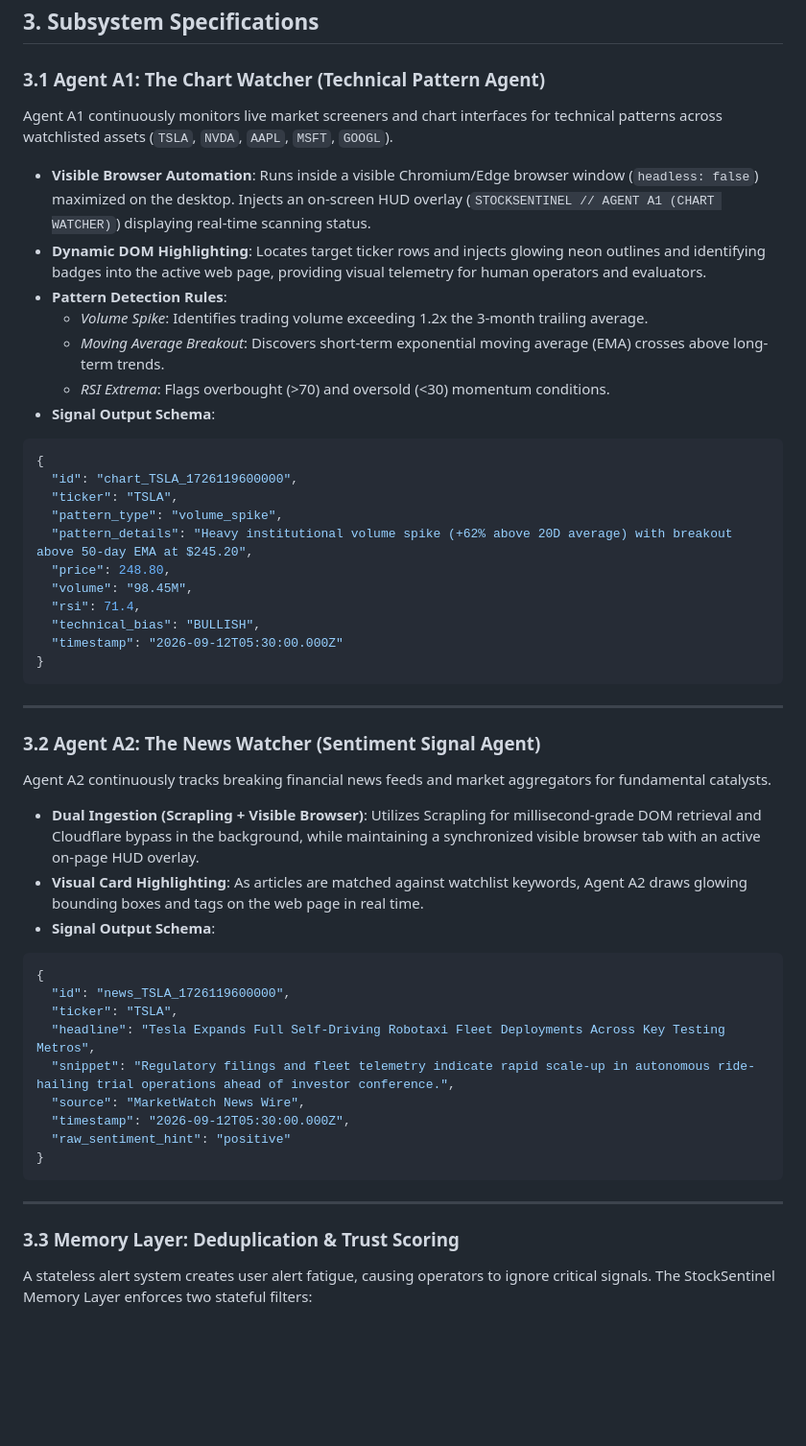
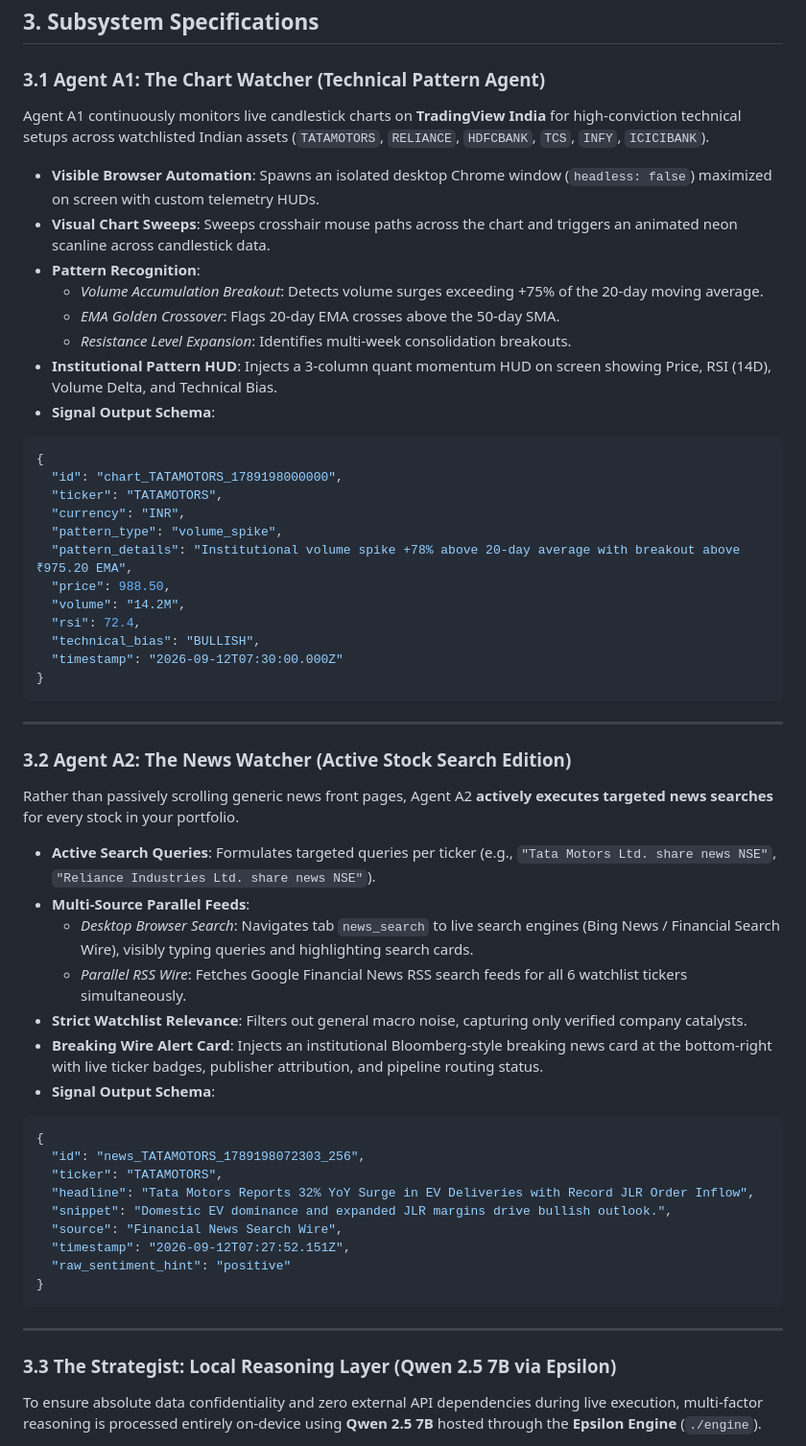
Before and after one commit to LovekeshAnand/stocksentinel, a Markdown page: README.md, the part around one of its changes. Shown at 96% size. Drawn GitHub-style; blank space fills up the shorter version.

````diff
--- a/README.md
+++ b/README.md
@@ -85,51 +87,57 @@ flowchart TD
 ## 3. Subsystem Specifications
 
 ### 3.1 Agent A1: The Chart Watcher (Technical Pattern Agent)
-Agent A1 continuously monitors live market screeners and chart interfaces for technical patterns across watchlisted assets (`TSLA`, `NVDA`, `AAPL`, `MSFT`, `GOOGL`).
+Agent A1 continuously monitors live candlestick charts on **TradingView India** for high-conviction technical setups across watchlisted Indian assets (`TATAMOTORS`, `RELIANCE`, `HDFCBANK`, `TCS`, `INFY`, `ICICIBANK`).
 
-- **Visible Browser Automation**: Runs inside a visible Chromium/Edge browser window (`headless: false`) maximized on the desktop. Injects an on-screen HUD overlay (`STOCKSENTINEL // AGENT A1 (CHART WATCHER)`) displaying real-time scanning status.
-- **Dynamic DOM Highlighting**: Locates target ticker rows and injects glowing neon outlines and identifying badges into the active web page, providing visual telemetry for human operators and evaluators.
-- **Pattern Detection Rules**:
-  - *Volume Spike*: Identifies trading volume exceeding 1.2x the 3-month trailing average.
-  - *Moving Average Breakout*: Discovers short-term exponential moving average (EMA) crosses above long-term trends.
-  - *RSI Extrema*: Flags overbought (>70) and oversold (<30) momentum conditions.
+- **Visible Browser Automation**: Spawns an isolated desktop Chrome window (`headless: false`) maximized on screen with custom telemetry HUDs.
+- **Visual Chart Sweeps**: Sweeps crosshair mouse paths across the chart and triggers an animated neon scanline across candlestick data.
+- **Pattern Recognition**:
+  - *Volume Accumulation Breakout*: Detects volume surges exceeding +75% of the 20-day moving average.
+  - *EMA Golden Crossover*: Flags 20-day EMA crosses above the 50-day SMA.
+  - *Resistance Level Expansion*: Identifies multi-week consolidation breakouts.
+- **Institutional Pattern HUD**: Injects a 3-column quant momentum HUD on screen showing Price, RSI (14D), Volume Delta, and Technical Bias.
 - **Signal Output Schema**:
 ```json
 {
-  "id": "chart_TSLA_1726119600000",
-  "ticker": "TSLA",
+  "id": "chart_TATAMOTORS_1789198000000",
+  "ticker": "TATAMOTORS",
+  "currency": "INR",
   "pattern_type": "volume_spike",
-  "pattern_details": "Heavy institutional volume spike (+62% above 20D average) with breakout above 50-day EMA at $245.20",
-  "price": 248.80,
-  "volume": "98.45M",
-  "rsi": 71.4,
+  "pattern_details": "Institutional volume spike +78% above 20-day average with breakout above ₹975.20 EMA",
+  "price": 988.50,
+  "volume": "14.2M",
+  "rsi": 72.4,
   "technical_bias": "BULLISH",
-  "timestamp": "2026-09-12T05:30:00.000Z"
+  "timestamp": "2026-09-12T07:30:00.000Z"
 }
 ```
 
 ---
 
-### 3.2 Agent A2: The News Watcher (Sentiment Signal Agent)
-Agent A2 continuously tracks breaking financial news feeds and market aggregators for fundamental catalysts.
+### 3.2 Agent A2: The News Watcher (Active Stock Search Edition)
+Rather than passively scrolling generic news front pages, Agent A2 **actively executes targeted news searches** for every stock in your portfolio.
 
-- **Dual Ingestion (Scrapling + Visible Browser)**: Utilizes Scrapling for millisecond-grade DOM retrieval and Cloudflare bypass in the background, while maintaining a synchronized visible browser tab with an active on-page HUD overlay.
-- **Visual Card Highlighting**: As articles are matched against watchlist keywords, Agent A2 draws glowing bounding boxes and tags on the web page in real time.
+- **Active Search Queries**: Formulates targeted queries per ticker (e.g., `"Tata Motors Ltd. share news NSE"`, `"Reliance Industries Ltd. share news NSE"`).
+- **Multi-Source Parallel Feeds**:
+  - *Desktop Browser Search*: Navigates tab `news_search` to live search engines (Bing News / Financial Search Wire), visibly typing queries and highlighting search cards.
+  - *Parallel RSS Wire*: Fetches Google Financial News RSS search feeds for all 6 watchlist tickers simultaneously.
+- **Strict Watchlist Relevance**: Filters out general macro noise, capturing only verified company catalysts.
+- **Breaking Wire Alert Card**: Injects an institutional Bloomberg-style breaking news card at the bottom-right with live ticker badges, publisher attribution, and pipeline routing status.
 - **Signal Output Schema**:
 ```json
 {
-  "id": "news_TSLA_1726119600000",
-  "ticker": "TSLA",
-  "headline": "Tesla Expands Full Self-Driving Robotaxi Fleet Deployments Across Key Testing Metros",
-  "snippet": "Regulatory filings and fleet telemetry indicate rapid scale-up in autonomous ride-hailing trial operations ahead of investor conference.",
-  "source": "MarketWatch News Wire",
-  "timestamp": "2026-09-12T05:30:00.000Z",
+  "id": "news_TATAMOTORS_1789198072303_256",
+  "ticker": "TATAMOTORS",
+  "headline": "Tata Motors Reports 32% YoY Surge in EV Deliveries with Record JLR Order Inflow",
+  "snippet": "Domestic EV dominance and expanded JLR margins drive bullish outlook.",
+  "source": "Financial News Search Wire",
+  "timestamp": "2026-09-12T07:27:52.151Z",
   "raw_sentiment_hint": "positive"
 }
 ```
 
 ---
 
-### 3.3 Memory Layer: Deduplication & Trust Scoring
-A stateless alert system creates user alert fatigue, causing operators to ignore critical signals. The StockSentinel Memory Layer enforces two stateful filters:
+### 3.3 The Strategist: Local Reasoning Layer (Qwen 2.5 7B via Epsilon)
+To ensure absolute data confidentiality and zero external API dependencies during live execution, multi-factor reasoning is processed entirely on-device using **Qwen 2.5 7B** hosted through the **Epsilon Engine** (`./engine`).
 
````
Also changed, not shown: other parts of README.md (+160 -180 lines).
